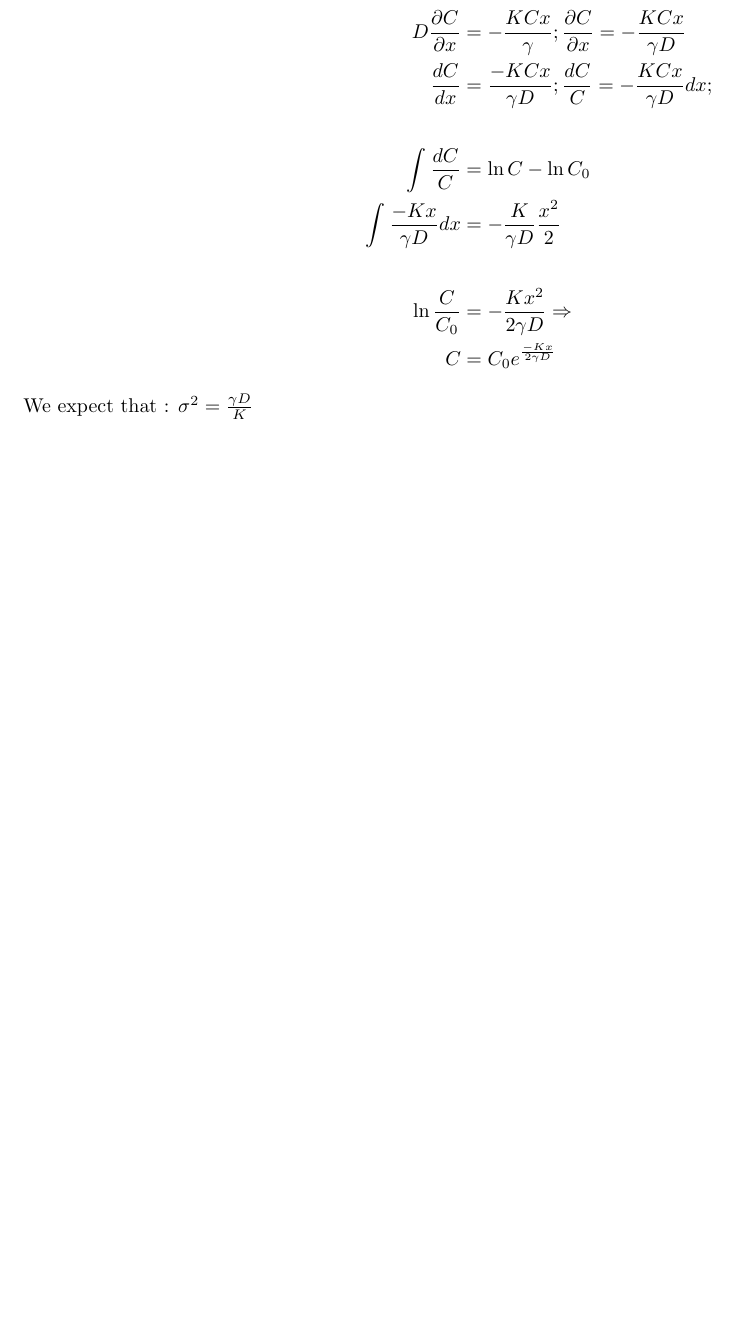
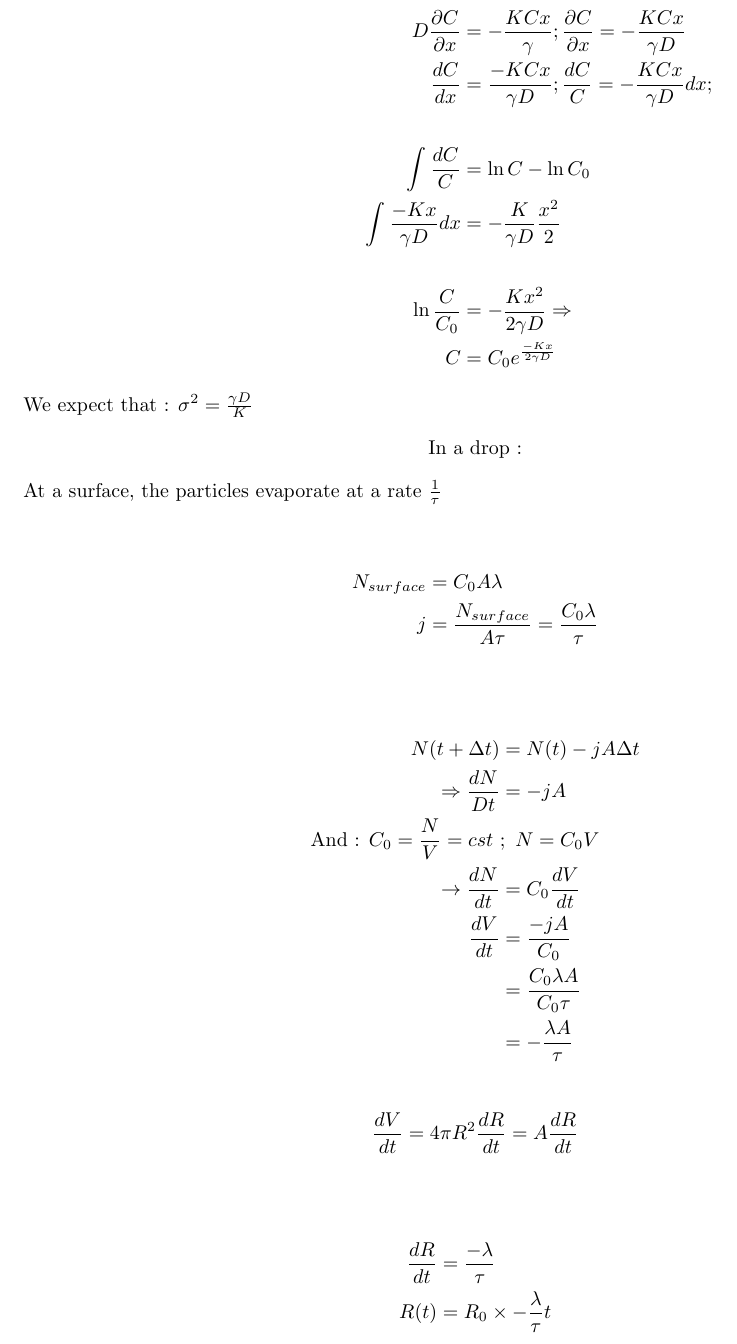
Before and after one commit to rougerbaptiste/Master, a LaTeX document (Bootcamp/Physics/Physics.tex): part of page 6 of 6, cut so that both start at the same text, the shorter picture padded with empty space. Compiled offline with pdfLaTeX.

Commit message:
Updating Physics

```diff
--- a/Bootcamp/Physics/Physics.tex
+++ b/Bootcamp/Physics/Physics.tex
@@ -223,4 +223,35 @@ Same case as above, but with $F = -Kx$\\
 We expect that : $ \sigma ^2 = \frac{\gamma D}{K}$
 
 
+\begin{center}
+    In a drop :
+\end{center}
+
+At a surface, the particles evaporate at a rate $\frac{1}{\tau}$\\
+
+\begin{align*}
+    N_{surface} &= C_0 A \lambda \\
+    j &= \frac{N_{surface}}{A\tau} = \frac{C_0 \lambda}{\tau}\\
+\end{align*}
+
+\begin{align*}
+    N(t + \Delta t) &= N(t) - jA\Delta t\\
+    \Rightarrow \frac{dN}{Dt} &= -jA\\
+    \text{And : } C_0 = \frac{N}{V} = cst ~ &;~ N=C_0V\\
+    \rightarrow \frac{dN}{dt}&= C_0\frac{dV}{dt}\\
+    \frac{dV}{dt} &= \frac{-jA}{C_0}\\
+    &= \frac{C_0\lambda A}{C_0\tau} \\
+    &= -\frac{\lambda A}{\tau}
+\end{align*}
+
+\begin{align*}
+    \frac{dV}{dt} &= 4\pi R^2\frac{dR}{dt} = A\frac{dR}{dt}\\
+\end{align*}
+
+\begin{align*}
+    \frac{dR}{dt}&=\frac{-\lambda}{\tau}\\
+    R(t)&=R_0 \times - \frac{\lambda}{\tau}t
+\end{align*}
+
+
 \end{document}
```
Also changed, not shown: Bootcamp/Physics/Physics.pdf, 2 other files.
